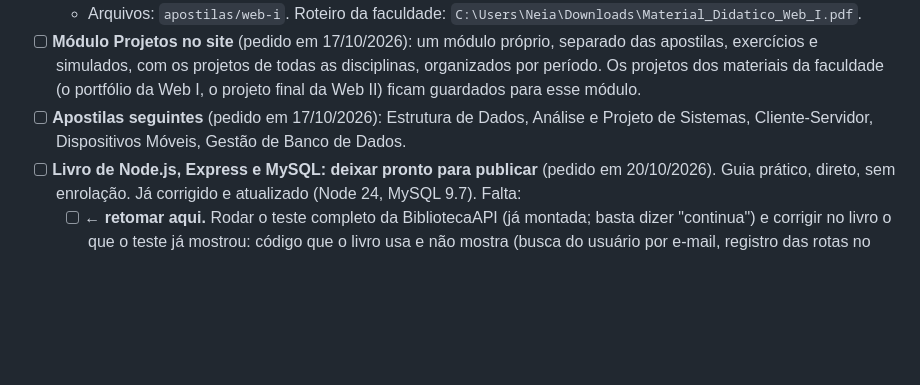
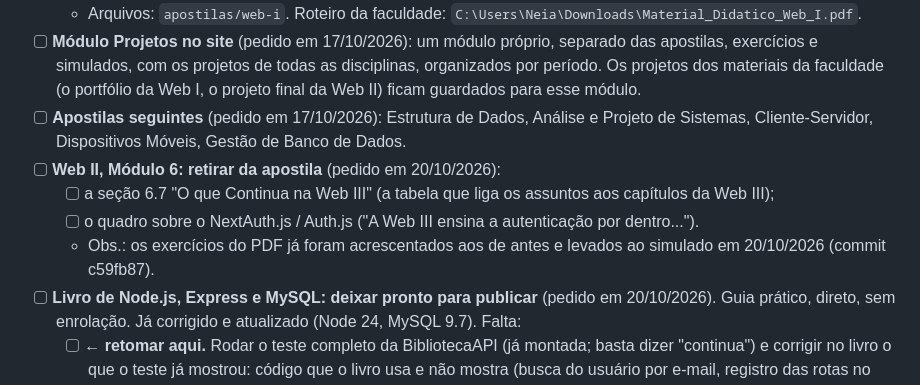
Before and after one commit to tecprotecnologias-dev/Hub-de-Estudos, a Markdown page: PROXIMOS-PASSOS.md, the part around the change. Rendered like a GitHub page; blank space fills up the shorter version.

Commit message:
Próximos passos: retirar a seção 6.7 e o quadro do NextAuth da Web II
Co-Authored-By: Claude Opus 5.5 <noreply@anthropic.com>

```diff
--- a/PROXIMOS-PASSOS.md
+++ b/PROXIMOS-PASSOS.md
@@ -23,6 +23,10 @@ O site está em https://estudos.tecprotecnologias.com.br (Cloudflare) e se atual
   - Arquivos: `apostilas/web-i`. Roteiro da faculdade: `C:\Users\Neia\Downloads\Material_Didatico_Web_I.pdf`.
 - [ ] **Módulo Projetos no site** (pedido em 17/10/2026): um módulo próprio, separado das apostilas, exercícios e simulados, com os projetos de todas as disciplinas, organizados por período. Os projetos dos materiais da faculdade (o portfólio da Web I, o projeto final da Web II) ficam guardados para esse módulo.
 - [ ] **Apostilas seguintes** (pedido em 17/10/2026): Estrutura de Dados, Análise e Projeto de Sistemas, Cliente-Servidor, Dispositivos Móveis, Gestão de Banco de Dados.
+- [ ] **Web II, Módulo 6: retirar da apostila** (pedido em 20/10/2026):
+  - [ ] a seção 6.7 "O que Continua na Web III" (a tabela que liga os assuntos aos capítulos da Web III);
+  - [ ] o quadro sobre o NextAuth.js / Auth.js ("A Web III ensina a autenticação por dentro...").
+  - Obs.: os exercícios do PDF já foram acrescentados aos de antes e levados ao simulado em 20/10/2026 (commit c59fb87).
 - [ ] **Livro de Node.js, Express e MySQL: deixar pronto para publicar** (pedido em 20/10/2026). Guia prático, direto, sem enrolação. Já corrigido e atualizado (Node 24, MySQL 9.7). Falta:
   - [ ] **← retomar aqui.** Rodar o teste completo da BibliotecaAPI (já montada; basta dizer "continua") e corrigir no livro o que o teste já mostrou: código que o livro usa e não mostra (busca do usuário por e-mail, registro das rotas no app.js, listagem paginada, PATCH e devolução, scripts do package.json), como gerar a senha real do seed, formato da listagem (dados.data) no cap. 12 e 13, empréstimo usando o usuário do token, aviso sobre senha com # no .env.
   - [ ] Revisar os serviços citados (Railway sem plano gratuito, Thunder Client pago) e o MySQL Workbench com o MySQL 9.7.
```
